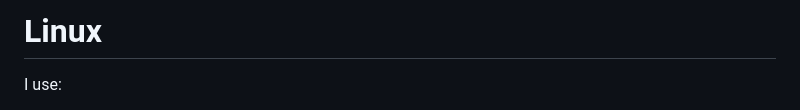
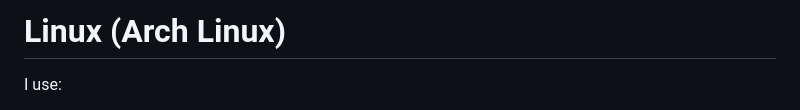
Before and after one commit to SergioGasquez/dotfiles, a Markdown page: linux/README.md, the part around the change. Drawn GitHub-style.

```diff
--- a/linux/README.md
+++ b/linux/README.md
@@ -1,4 +1,4 @@
-# Linux
+# Linux (Arch Linux)
 
 I use:
 - Terminal:
```
Also changed, not shown: mac-os/README.md (+1 -1 lines), assets/windows.png (added), 1 other file.
